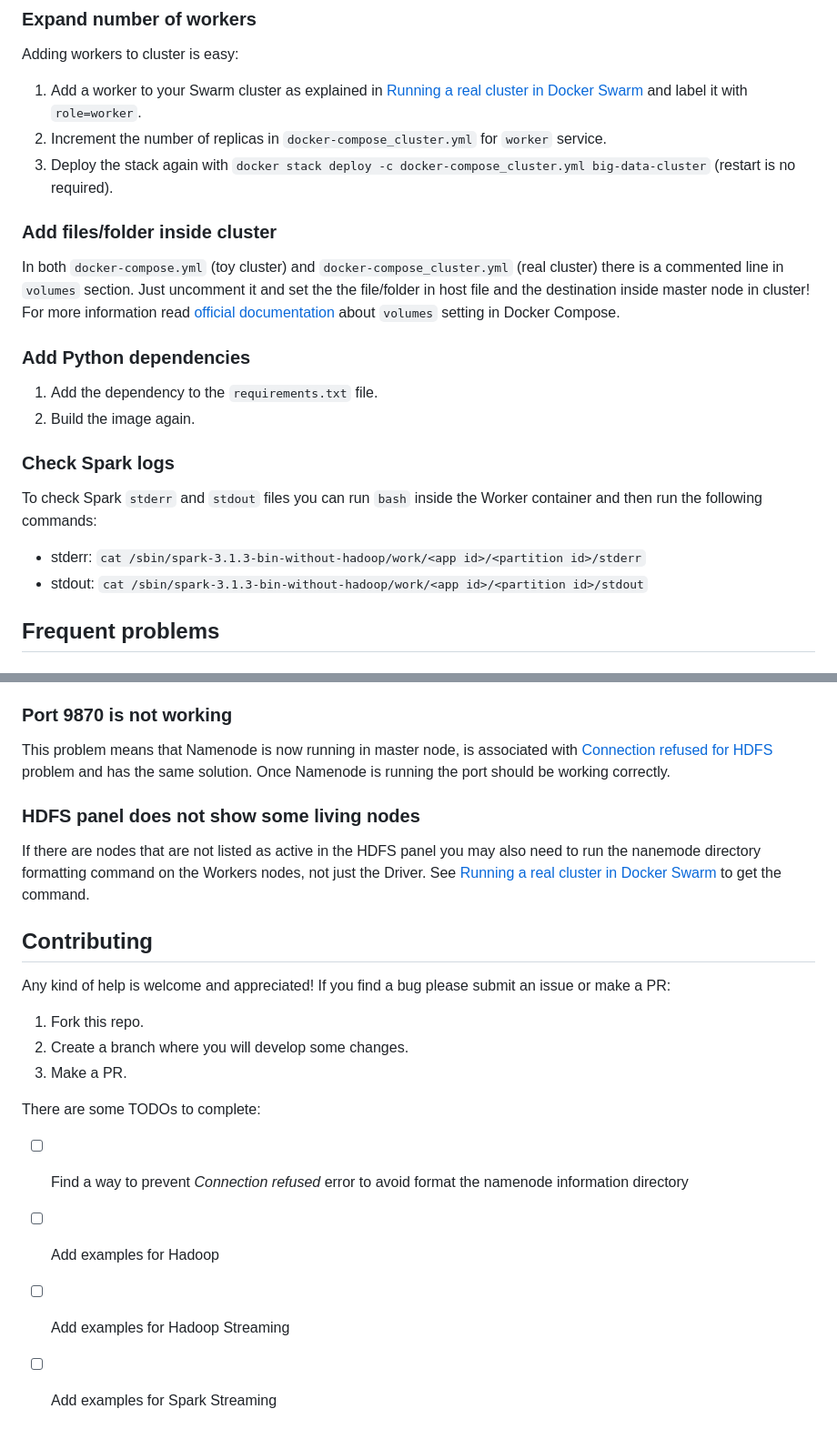
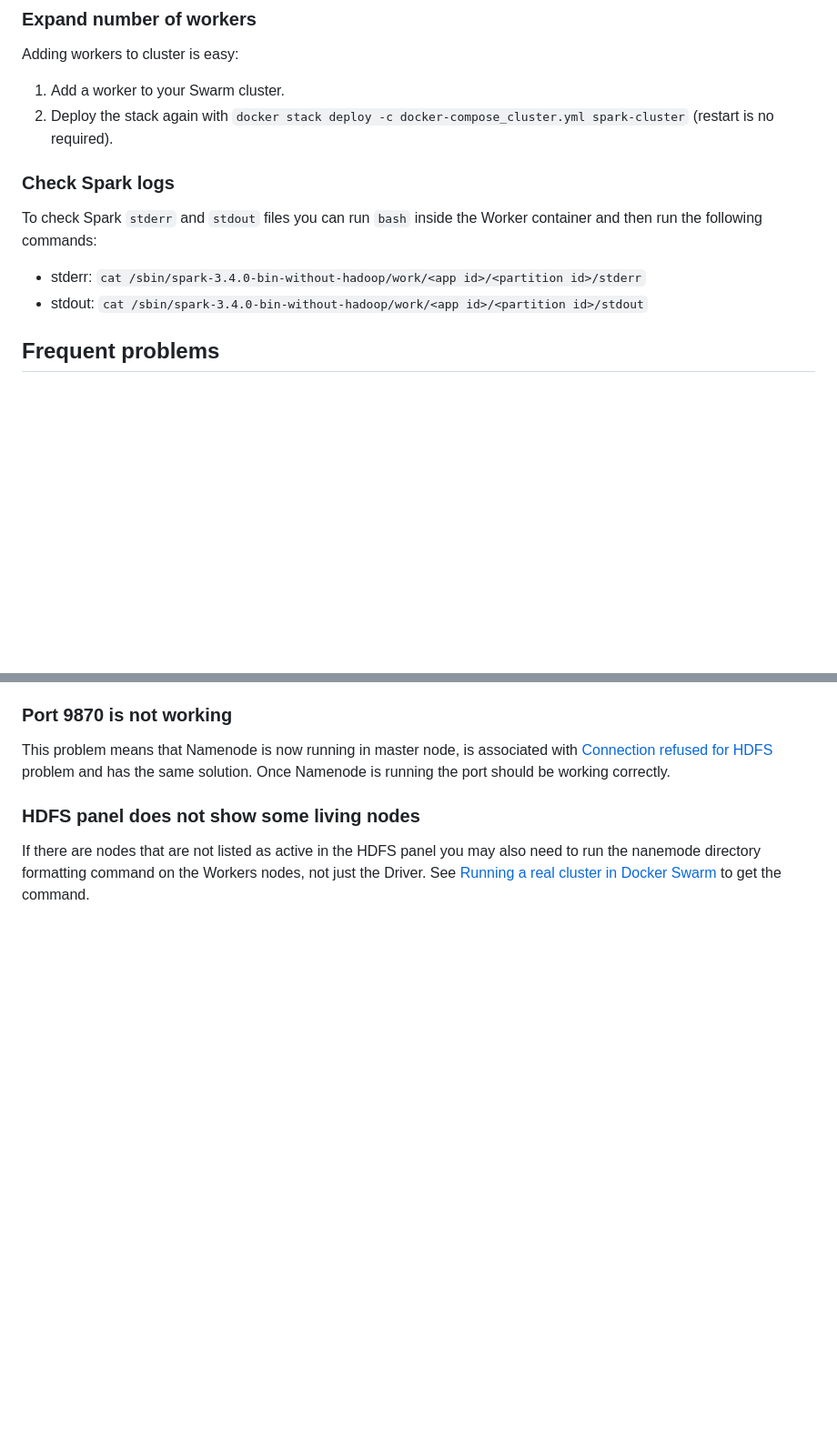
Before and after one commit to binhvd/Data-Engineering-1, a Markdown page: spark-cluster/README.md, 2 parts joined by grey strips. Shown: that part at 91% size. Rendered like a GitHub page; blank space fills up the shorter version.

```diff
--- a/spark-cluster/README.md
+++ b/spark-cluster/README.md
@@ -181,28 +132,16 @@ If you check in a worker node that the file is visible in the entire cluster:
 
 Adding workers to cluster is easy:
 
-1. Add a worker to your Swarm cluster as explained in [Running a real cluster in Docker Swarm](##running-a-real-cluster-in-Docker-Swarm) and label it with `role=worker`.
-1. Increment the number of replicas in `docker-compose_cluster.yml` for `worker` service.
-1. Deploy the stack again with `docker stack deploy -c docker-compose_cluster.yml big-data-cluster` (restart is no required).
-
-
-### Add files/folder inside cluster
-
-In both `docker-compose.yml` (toy cluster) and `docker-compose_cluster.yml` (real cluster) there is a commented line in `volumes` section. Just uncomment it and set the the file/folder in host file and the destination inside master node in cluster! For more information read [official documentation][volumes-docs] about `volumes` setting in Docker Compose.
-
-
-### Add Python dependencies
-
-1. Add the dependency to the `requirements.txt` file.
-1. Build the image again.
+1. Add a worker to your Swarm cluster.
+1. Deploy the stack again with `docker stack deploy -c docker-compose_cluster.yml spark-cluster` (restart is no required).
 
 
 ### Check Spark logs
 
 To check Spark `stderr` and `stdout` files you can run `bash` inside the Worker container and then run the following commands:
 
-- stderr: `cat /sbin/spark-3.1.3-bin-without-hadoop/work/<app id>/<partition id>/stderr`
-- stdout: `cat /sbin/spark-3.1.3-bin-without-hadoop/work/<app id>/<partition id>/stdout`
+- stderr: `cat /sbin/spark-3.4.0-bin-without-hadoop/work/<app id>/<partition id>/stderr`
+- stdout: `cat /sbin/spark-3.4.0-bin-without-hadoop/work/<app id>/<partition id>/stdout`
 
 
 ## Frequent problems
@@ -222,25 +161,6 @@ This problem means that Namenode is now running in master node, is associated wi
 
 If there are nodes that are not listed as active in the HDFS panel you may also need to run the nanemode directory formatting command on the Workers nodes, not just the Driver. See [Running a real cluster in Docker Swarm](##running-a-real-cluster-in-docker-swarm) to get the command.
 
-
-## Contributing
-
-Any kind of help is welcome and appreciated! If you find a bug please submit an issue or make a PR:
-
-1. Fork this repo.
-1. Create a branch where you will develop some changes.
-1. Make a PR.
-
-There are some TODOs to complete:
-
-- [ ] Find a way to prevent *Connection refused* error to avoid format the namenode information directory
-- [ ] Add examples for Hadoop
-- [ ] Add examples for Hadoop Streaming
-- [ ] Add examples for Spark Streaming
-
-
-[rubenafo-repo]: https://github.com/rubenafo/docker-spark-cluster
-[sdesilva26-repo]: https://github.com/sdesilva26/docker-spark
 [swarm-docs]: https://docs.docker.com/engine/swarm/join-nodes/
 [volumes-docs]: https://docs.docker.com/compose/compose-file/compose-file-v3/#volumes
 [connection-refused-docs]: https://cwiki.apache.org/confluence/display/HADOOP2/ConnectionRefused
```
Also changed, not shown: other parts of spark-cluster/README.md (+11 -60 lines).
